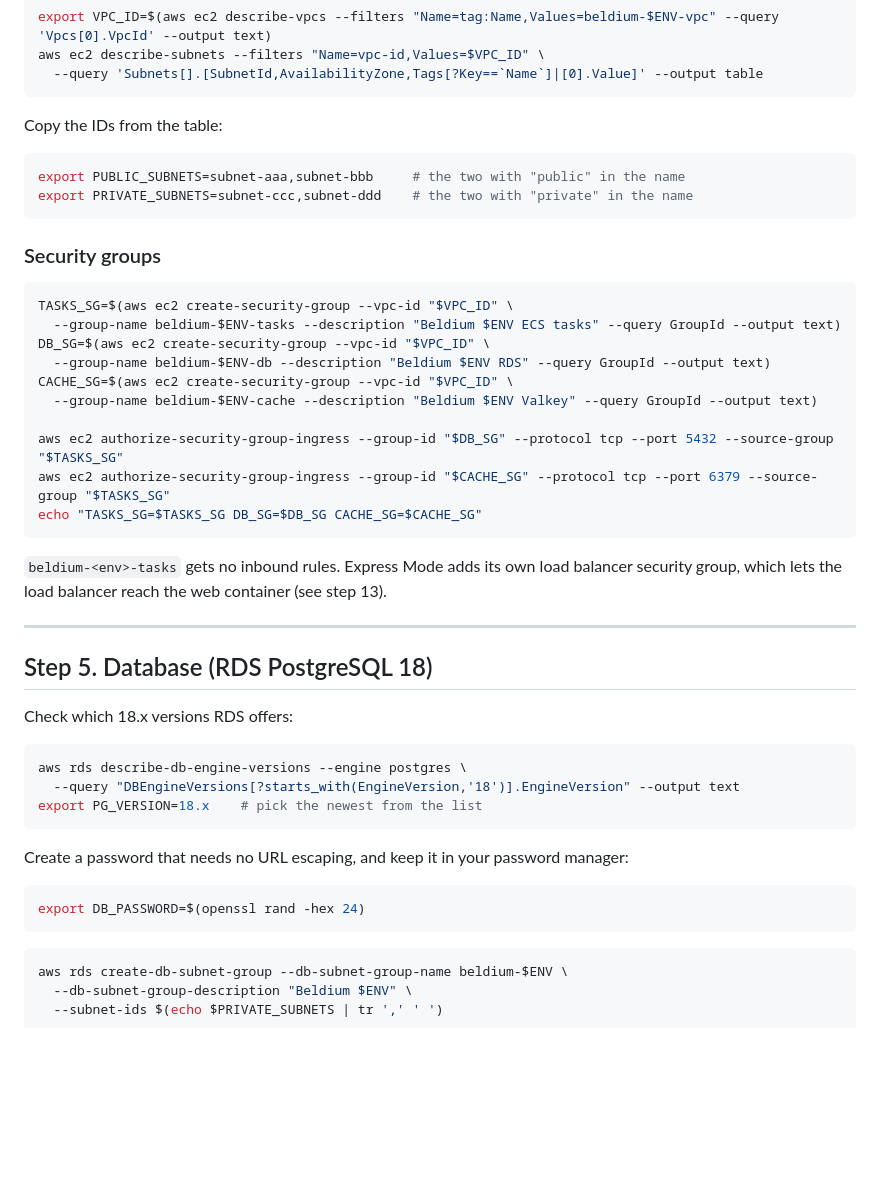
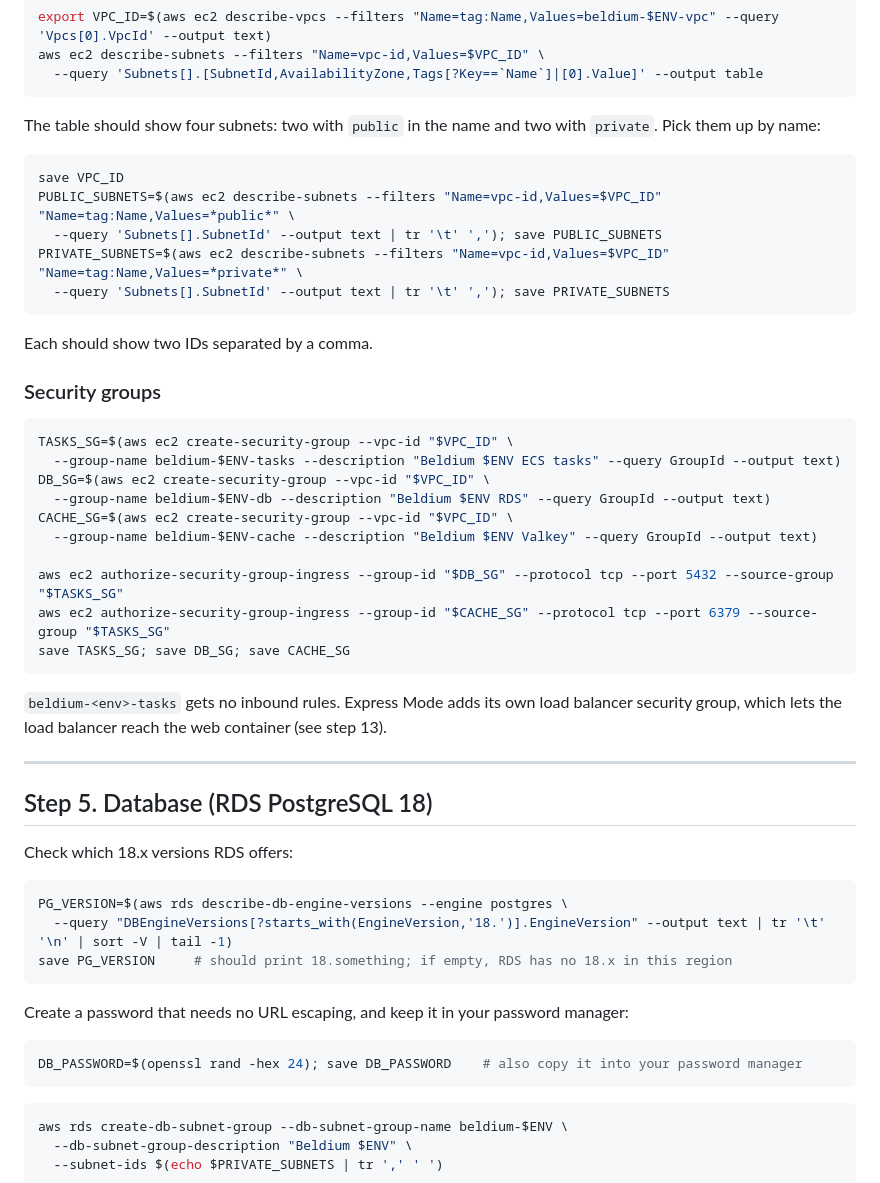
Before and after one commit to Beldium-Inc/beldium-backend, a Markdown page: docs/aws-deployment.md, the part around one of its changes. GitHub-like rendering; blank space fills up the shorter version.

````diff
--- a/docs/aws-deployment.md
+++ b/docs/aws-deployment.md
@@ -119,12 +142,17 @@ aws ec2 describe-subnets --filters "Name=vpc-id,Values=$VPC_ID" \
   --query 'Subnets[].[SubnetId,AvailabilityZone,Tags[?Key==`Name`]|[0].Value]' --output table
 ```
 
-Copy the IDs from the table:
+The table should show four subnets: two with `public` in the name and two with `private`. Pick them up by name:
 
 ```bash
-export PUBLIC_SUBNETS=subnet-aaa,subnet-bbb     # the two with "public" in the name
-export PRIVATE_SUBNETS=subnet-ccc,subnet-ddd    # the two with "private" in the name
+save VPC_ID
+PUBLIC_SUBNETS=$(aws ec2 describe-subnets --filters "Name=vpc-id,Values=$VPC_ID" "Name=tag:Name,Values=*public*" \
+  --query 'Subnets[].SubnetId' --output text | tr '\t' ','); save PUBLIC_SUBNETS
+PRIVATE_SUBNETS=$(aws ec2 describe-subnets --filters "Name=vpc-id,Values=$VPC_ID" "Name=tag:Name,Values=*private*" \
+  --query 'Subnets[].SubnetId' --output text | tr '\t' ','); save PRIVATE_SUBNETS
 ```
+
+Each should show two IDs separated by a comma.
 
 ### Security groups
 
@@ -138,7 +166,7 @@ CACHE_SG=$(aws ec2 create-security-group --vpc-id "$VPC_ID" \
 
 aws ec2 authorize-security-group-ingress --group-id "$DB_SG" --protocol tcp --port 5432 --source-group "$TASKS_SG"
 aws ec2 authorize-security-group-ingress --group-id "$CACHE_SG" --protocol tcp --port 6379 --source-group "$TASKS_SG"
-echo "TASKS_SG=$TASKS_SG DB_SG=$DB_SG CACHE_SG=$CACHE_SG"
+save TASKS_SG; save DB_SG; save CACHE_SG
 ```
 
 `beldium-<env>-tasks` gets no inbound rules. Express Mode adds its own load balancer security group, which lets the load balancer reach the web container (see step 13).
@@ -150,15 +178,15 @@ echo "TASKS_SG=$TASKS_SG DB_SG=$DB_SG CACHE_SG=$CACHE_SG"
 Check which 18.x versions RDS offers:
 
 ```bash
-aws rds describe-db-engine-versions --engine postgres \
-  --query "DBEngineVersions[?starts_with(EngineVersion,'18')].EngineVersion" --output text
-export PG_VERSION=18.x    # pick the newest from the list
+PG_VERSION=$(aws rds describe-db-engine-versions --engine postgres \
+  --query "DBEngineVersions[?starts_with(EngineVersion,'18.')].EngineVersion" --output text | tr '\t' '\n' | sort -V | tail -1)
+save PG_VERSION     # should print 18.something; if empty, RDS has no 18.x in this region
 ```
 
 Create a password that needs no URL escaping, and keep it in your password manager:
 
 ```bash
-export DB_PASSWORD=$(openssl rand -hex 24)
+DB_PASSWORD=$(openssl rand -hex 24); save DB_PASSWORD    # also copy it into your password manager
 ```
 
 ```bash
````
Also changed, not shown: other parts of docs/aws-deployment.md (+31 -9 lines).
